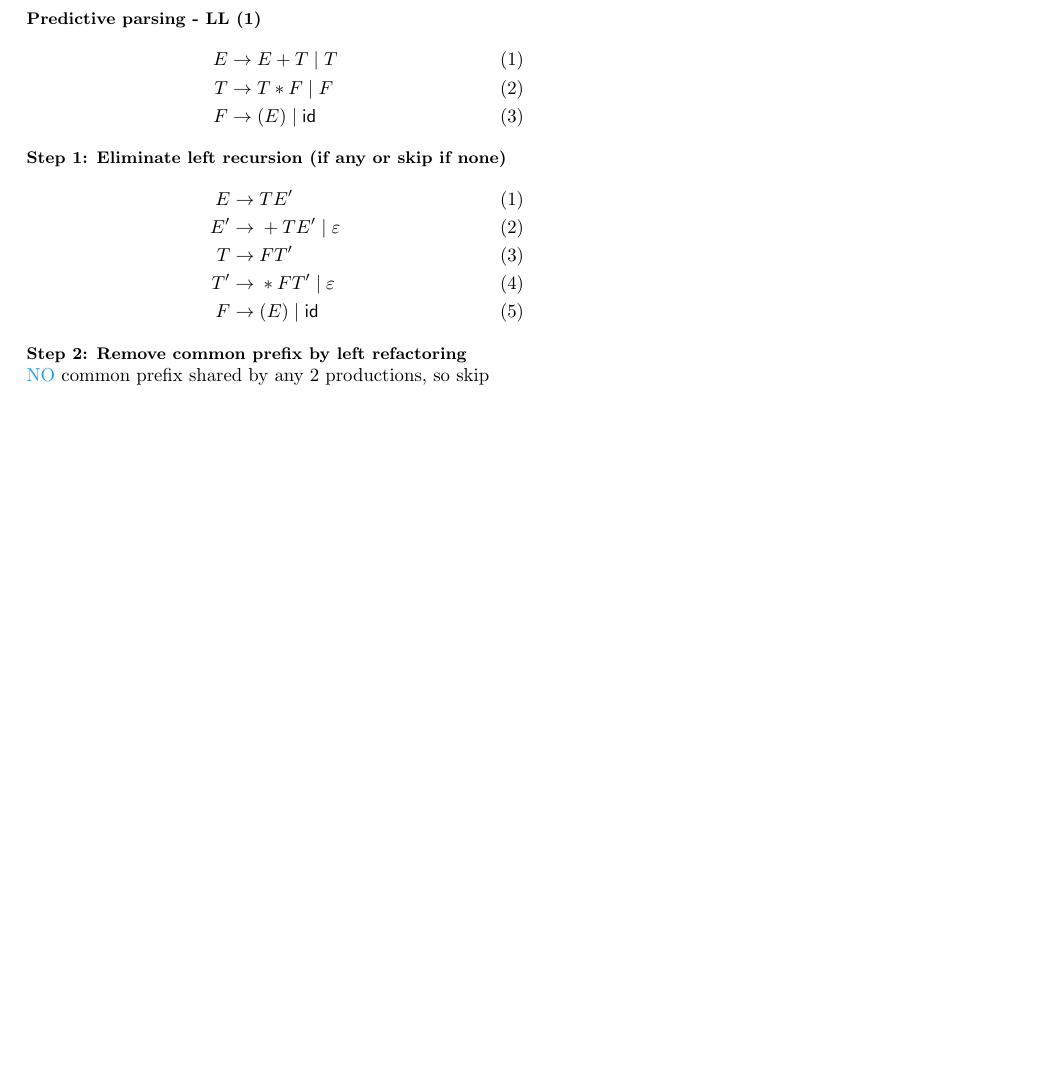
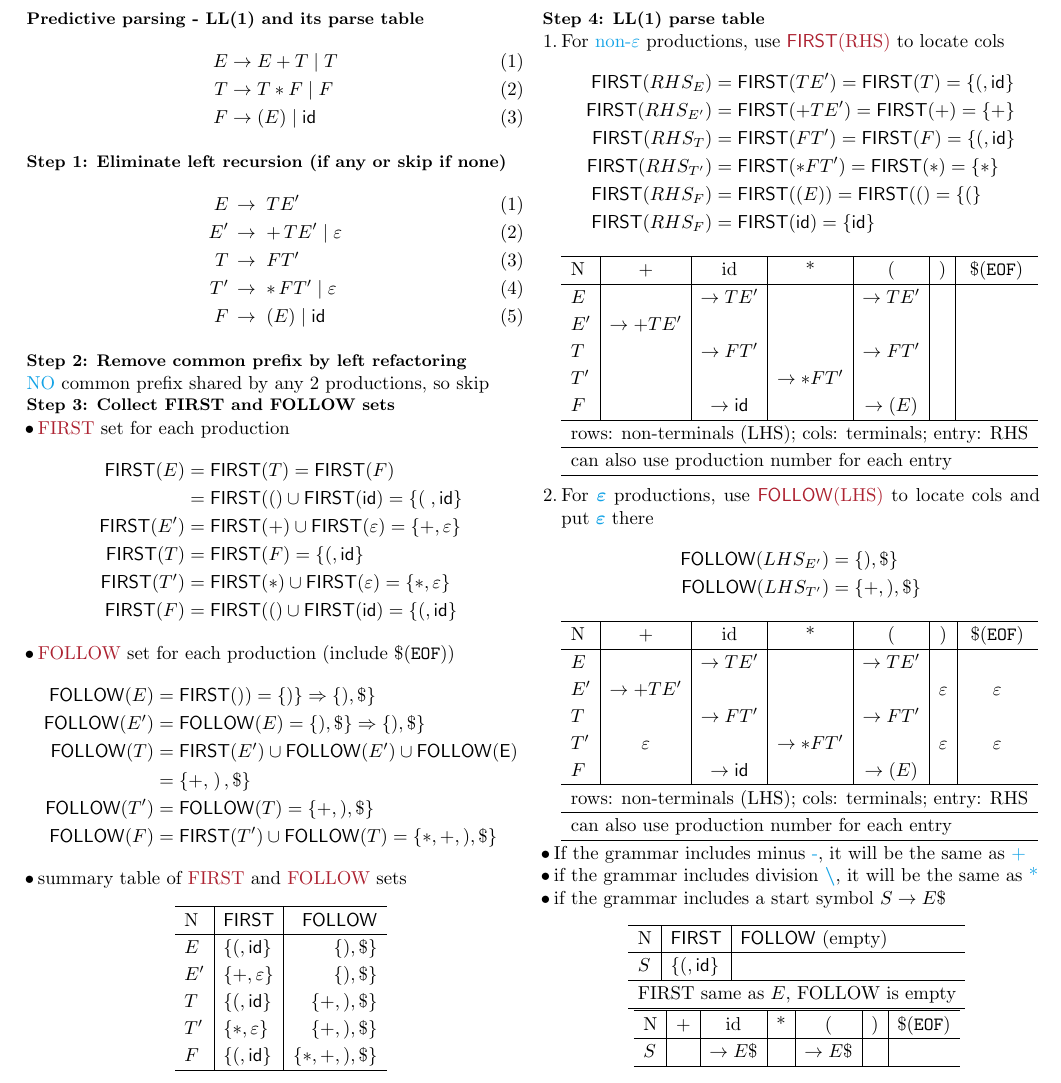
Before and after one commit to Linerre/cheatsheets, a LaTeX document (comp8712/note/ll.tex, which reads comp8712/note/preamble.tex): part of the page, cut at the place of the change, the shorter picture padded with empty space. Compiled offline with pdfLaTeX.

Commit message:
[COMP8712] Update

```diff
--- a/comp8712/note/ll.tex
+++ b/comp8712/note/ll.tex
@@ -3,7 +3,7 @@
 \begin{document}
 \pagestyle{empty}
 \begin{multicols*}{3}
-\section*{Predictive parsing - LL (1)}
+\section*{Predictive parsing - LL(1) and its parse table}
 \begin{align*}
   E \to\;& E + T \gor T         \tag{1} \\
   T \to\;& T * F \gor F         \tag{2} \\
@@ -11,13 +11,126 @@
 \end{align*}
 \section*{Step 1: Eliminate left recursion (if any or skip if none)}
 \begin{align*}
-  E  \to&\; TE'                    \tag{1} \\
-  E' \to&\; + TE' \gor \varepsilon \tag{2} \\
-  T  \to&\; FT'                    \tag{3} \\
-  T' \to&\; * FT' \gor \varepsilon \tag{4} \\
-  F  \to&\; (E) \gor \mathsf{id}   \tag{5}
+  E\,  & \to\; TE'                     \tag{1} \\
+  E'\, & \to\; +\,TE' \gor \varepsilon \tag{2} \\
+  T\,  & \to\; FT'                     \tag{3} \\
+  T'\, & \to\; *\,FT' \gor \varepsilon \tag{4} \\
+  F\,  & \to\; (E)    \gor \mathsf{id} \tag{5}
 \end{align*}
 \section*{Step 2: Remove common prefix by left refactoring}
 \mb{NO} common prefix shared by any 2 productions, so skip
+
+\section*{Step 3: Collect FIRST and FOLLOW sets}
+\begin{itemize}
+\item \mo{FIRST} set for each production
+  \begin{align*}
+    \mfn{first}(E)  &= \mfn{first}(T) = \mfn{first}(F) \\
+                    &= \mfn{first}(() \cup \mfn{first}(\mathsf{id})
+                      = \mset{\left(\right.,\mathsf{id}} \\
+    \mfn{first}(E') &= \mfn{first}(+)\cup\mfn{first}(\varepsilon)
+                      = \mset{+,\varepsilon}                  \\
+    \mfn{first}(T)  &= \mfn{first}(F) = \mset{(,\mathsf{id}}  \\
+    \mfn{first}(T') &= \mfn{first}(*)\cup\mfn{first}(\varepsilon)
+                      = \mset{*,\varepsilon}  \\
+    \mfn{first}(F)  &= \mfn{first}(()\cup\mfn{first}(\mathsf{id})
+                      = \mset{(,\mathsf{id}}
+  \end{align*}
+\item \mo{FOLLOW} set for each production (include \$(\texttt{EOF}))
+  \begin{align*}
+    \mfn{follow}(E)  &= \mfn{first}()) = \mset{)} \Rightarrow \mset{), \$}     \\
+    \mfn{follow}(E') &= \mfn{follow}(E) = \mset{), \$} \Rightarrow \mset{), \$}\\
+    \mfn{follow}(T)  &= \mfn{first}(E')\cup\mfn{follow}(E')\cup\mfn{follow(E)} \\
+                     &= \mset{+, \left.\right), \$} \\
+    \mfn{follow}(T') &= \mfn{follow}(T) = \mset{+, ), \$}\\
+    \mfn{follow}(F)  &= \mfn{first}(T')\cup\mfn{follow}(T)= \mset{*, +, ), \$}
+    \end{align*}
+  \item summary table of \mo{FIRST} and \mo{FOLLOW} sets
+    \begin{center}
+      \begin{tabular}{l|l|r}
+        \hline
+        N  & \textsf{FIRST} & \textsf{FOLLOW} \\
+        \hline
+        \(E\)   & \(\mset{(,\mathsf{id}}\) & \(\mset{), \$}\) \\
+        \(E'\)  & \(\mset{+,\varepsilon}\) & \(\mset{), \$}\) \\
+        \(T\)   & \(\mset{(,\mathsf{id}}\) & \(\mset{+, ), \$}\) \\
+        \(T'\)  & \(\mset{*,\varepsilon}\) & \(\mset{+, ), \$}\) \\
+        \(F\)   & \(\mset{(,\mathsf{id}}\) & \(\mset{*, +, ), \$}\) \\
+        \hline
+      \end{tabular}
+  \end{center}
+\end{itemize}
+
+
+\section*{Step 4: LL(1) parse table}
+\begin{enumerate}
+\item For \mb{non-$\varepsilon$} productions, use \mo{\textsf{FIRST}(RHS)} to locate cols
+  \begin{align*}
+    \mfn{first}(RHS_{E}) &=\mfn{first}(TE')=\mfn{first}(T) = \mset{(,\mathsf{id}} \\
+    \mfn{first}(RHS_{E'})&=\mfn{first}(+TE')=\mfn{first}(+) = \mset{+} \\
+    \mfn{first}(RHS_{T}) &=\mfn{first}(FT')=\mfn{first}(F) = \mset{(,\mathsf{id}} \\
+    \mfn{first}(RHS_{T'})&=\mfn{first}(*FT')=\mfn{first}(*) = \mset{*} \\
+    \mfn{first}(RHS_{F}) &=\mfn{first}((E))= \mfn{first}(() = \mset{(} \\
+    \mfn{first}(RHS_{F}) &=\mfn{first}(\mathsf{id}) = \mset{\mathsf{id}}
+  \end{align*}
+  \begin{tabular}{l|c|c|c|c|c|c}
+  \hline
+  N       & +          & id  & *          & (           & )   & \$(\texttt{EOF})\\
+  \hline
+  \(E\)   &            &\(\to TE'\)&& \(\to TE'\) &     & \\
+  \(E'\)  &\(\to +TE'\)& &&&\\
+  \(T\)   &            &\(\to FT'\)    &            &\(\to FT'\) &\\
+  \(T'\)  &            &      &\(\to *FT'\)&&\\
+  \(F\)   &            &\(\to \mathsf{id}\)& &\(\to (E)\)&&\\
+  \hline
+  \multicolumn{7}{l}{rows: non-terminals (LHS); cols: terminals; entry: RHS}\\
+  \hline
+  \multicolumn{7}{l}{can also use production number for each entry}\\
+  \hline
+  \end{tabular}
+\vspace{.1em}
+\item For \mb{$\boldsymbol{\varepsilon}$} productions, use \mo{\textsf{FOLLOW}(LHS)} to locate cols and put \mb{$\boldsymbol{\varepsilon}$} there
+  \begin{align*}
+    \mfn{follow}(LHS_{E'})&= \mset{), \$}\\
+    \mfn{follow}(LHS_{T'})&= \mset{+, ), \$}
+  \end{align*}
+  \begin{tabular}{l|c|c|c|c|c|c}
+  \hline
+  N       & +          & id  & *          & (           & )   & \$(\texttt{EOF})\\
+  \hline
+  \(E\)   &            &\(\to TE'\)&      & \(\to TE'\) && \\
+  \(E'\)  &\(\to +TE'\)&     &            &  &\(\varepsilon\) &\(\varepsilon\)\\
+  \(T\)   &            &\(\to FT'\)    &                &\(\to FT'\) &\\
+  \(T'\)  &\(\varepsilon\) & &\(\to *FT'\)&  &\(\varepsilon\)&\(\varepsilon\)\\
+  \(F\)   &            &\(\to \mathsf{id}\)& &\(\to (E)\)&&\\
+  \hline
+  \multicolumn{7}{l}{rows: non-terminals (LHS); cols: terminals; entry: RHS}\\
+  \hline
+  \multicolumn{7}{l}{can also use production number for each entry}\\
+  \hline
+  \end{tabular}
+\end{enumerate}
+\begin{itemize}
+\item If the grammar includes minus \mb{-}, it will be the same as \mb{+}
+\item if the grammar includes division \mb{$\boldsymbol{\backslash}$}, it will be the same as \mb{*}
+\item if the grammar includes a start symbol $S\to E\$$
+  \begin{center}
+  \begin{tabular}{l|l|l}
+    \hline
+    N      & \textsf{FIRST} & \textsf{FOLLOW} (empty) \\
+    \hline
+    \(S\)  & \(\mset{(,\mathsf{id}}\) & \\
+    \hline
+    \multicolumn{3}{l}{FIRST same as $E$, FOLLOW is empty}\\
+    \hline
+  \end{tabular}\\
+  \begin{tabular}{l|c|c|c|c|c|c}
+  \hline
+  N       & +          & id  & *          & (           & )   & \$(\texttt{EOF})\\
+  \hline
+  \(S\)   &            &\(\to E\$\)&      & \(\to E\$\) && \\
+  \hline
+  \end{tabular}
+  \end{center}
+\end{itemize}
 \end{multicols*}
 \end{document}
--- a/comp8712/note/preamble.tex
+++ b/comp8712/note/preamble.tex
@@ -99,6 +99,7 @@
 \newcommand{\gor}{\;|\;}
 \newcommand{\mset}[1]{\{#1\}}
 \newcommand{\num}{\texttt{\#}~}
+\newcommand{\mfn}[1]{\mathsf{\uppercase{#1}}}
 \newcommand{\mr}[1]{\textcolor{Magenta}{#1}}
 \newcommand{\mb}[1]{\textcolor{Cerulean}{#1}}
 \newcommand{\mo}[1]{\textcolor{Maroon}{#1}}
```
Also changed, not shown: comp8712/note/sec/firstfollow.tex (renamed from comp8712/note/firstfollow.tex), comp8712/note/sec/mojo1.tex (renamed from comp8712/note/mojo1.tex), comp8712/note/sec/mojo2.tex (renamed from comp8712/note/mojo2.tex).
